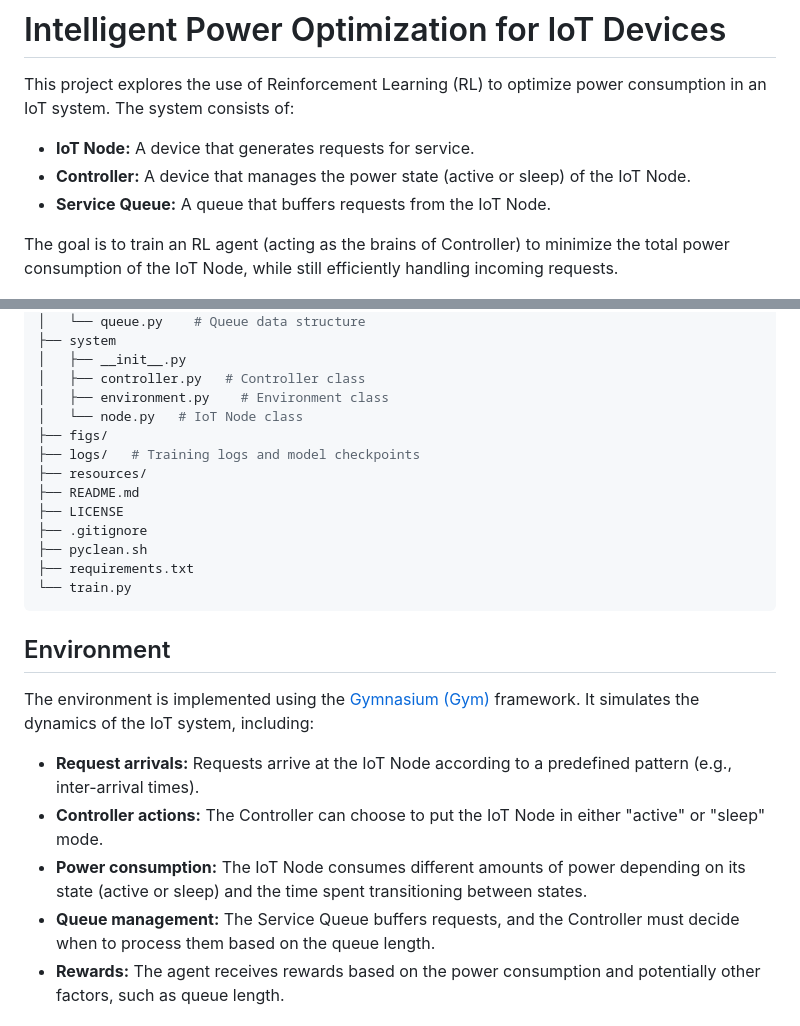
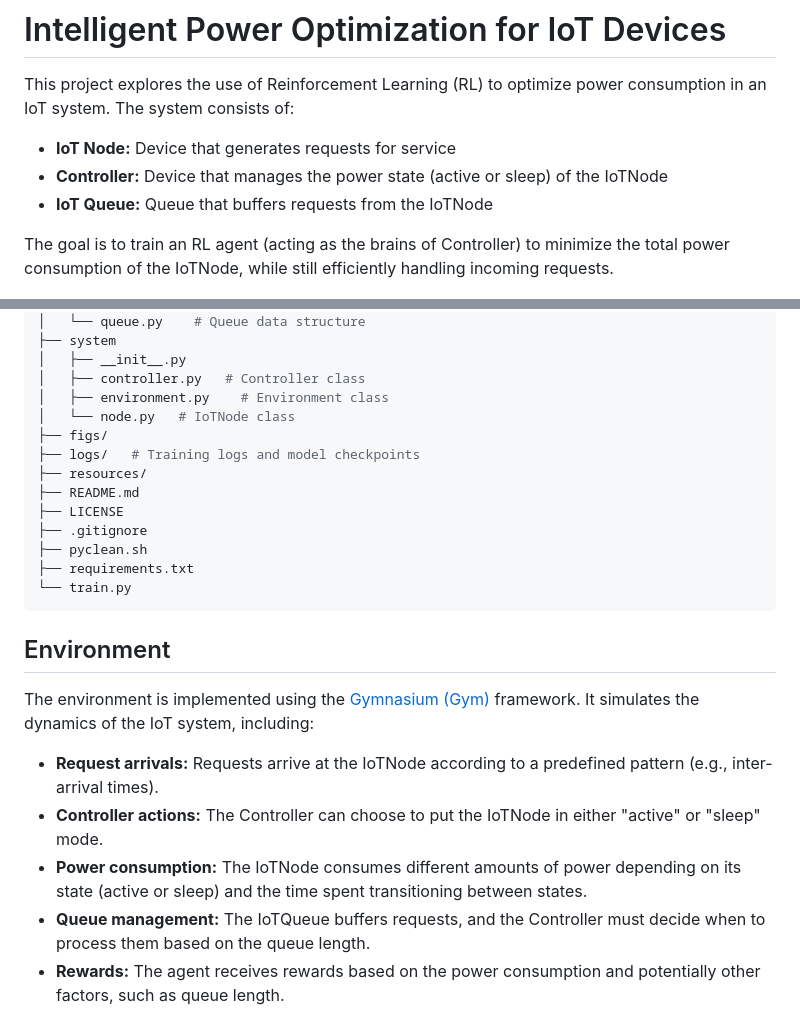
Before and after one commit to muhd-umer/i-poet, a Markdown page: README.md, 2 parts joined by grey strips. Rendered like a GitHub page.

```diff
--- a/README.md
+++ b/README.md
@@ -2,11 +2,11 @@
 
 This project explores the use of Reinforcement Learning (RL) to optimize power consumption in an IoT system. The system consists of:
 
-* **IoT Node:** A device that generates requests for service.
-* **Controller:** A device that manages the power state (active or sleep) of the IoT Node.
-* **Service Queue:** A queue that buffers requests from the IoT Node.
+* **IoT Node:** Device that generates requests for service
+* **Controller:** Device that manages the power state (active or sleep) of the IoTNode
+* **IoT Queue:** Queue that buffers requests from the IoTNode
 
-The goal is to train an RL agent (acting as the brains of Controller) to minimize the total power consumption of the IoT Node, while still efficiently handling incoming requests.
+The goal is to train an RL agent (acting as the brains of Controller) to minimize the total power consumption of the IoTNode, while still efficiently handling incoming requests.
 
 <!-- block diagram centered : resources/block.png -->
 <p align="center">
@@ -29,7 +29,7 @@ iot-power-optim/
 │   ├── __init__.py
 │   ├── controller.py   # Controller class
 │   ├── environment.py    # Environment class
-│   └── node.py   # IoT Node class
+│   └── node.py   # IoTNode class
 ├── figs/
 ├── logs/   # Training logs and model checkpoints
 ├── resources/
@@ -46,10 +46,10 @@ iot-power-optim/
 The environment is implemented using the [Gymnasium (Gym)](https://gymnasium.farama.org/) framework.
 It simulates the dynamics of the IoT system, including:
 
-* **Request arrivals:** Requests arrive at the IoT Node according to a predefined pattern (e.g., inter-arrival times).
-* **Controller actions:** The Controller can choose to put the IoT Node in either "active" or "sleep" mode.
-* **Power consumption:** The IoT Node consumes different amounts of power depending on its state (active or sleep) and the time spent transitioning between states.
-* **Queue management:** The Service Queue buffers requests, and the Controller must decide when to process them based on the queue length.
+* **Request arrivals:** Requests arrive at the IoTNode according to a predefined pattern (e.g., inter-arrival times).
+* **Controller actions:** The Controller can choose to put the IoTNode in either "active" or "sleep" mode.
+* **Power consumption:** The IoTNode consumes different amounts of power depending on its state (active or sleep) and the time spent transitioning between states.
+* **Queue management:** The IoTQueue buffers requests, and the Controller must decide when to process them based on the queue length.
 * **Rewards:** The agent receives rewards based on the power consumption and potentially other factors, such as queue length.
 
 ## Agents
```
